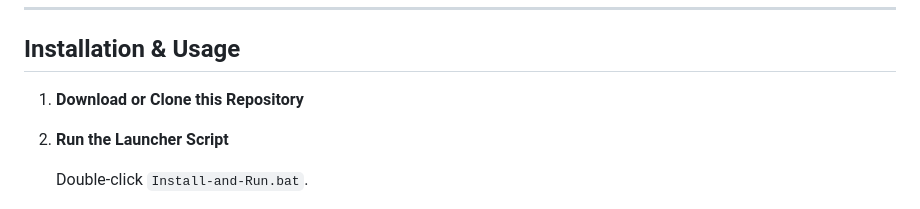
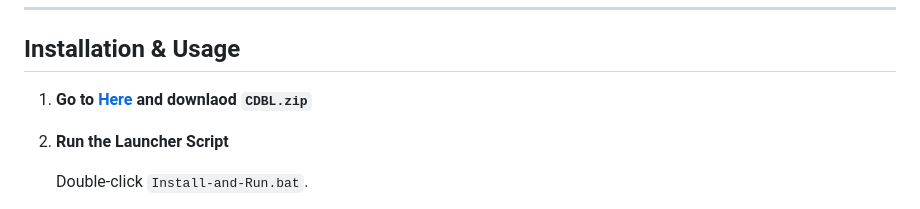
Before and after one commit to ava-service/CustomDebloatedBloxLauncher, a Markdown page: README.md, the part around the change. Drawn GitHub-style.

```diff
--- a/README.md
+++ b/README.md
@@ -29,7 +29,7 @@ It allows you to easily patch, restore, and personalize Roblox with custom skybo
 
 ## Installation & Usage
 
-1. **Download or Clone this Repository**
+1. **Go to [Here](https://github.com/eman225511/CustomDebloatedBloxLauncher/releases/tag/src) and downlaod `CDBL.zip`**
 
 2. **Run the Launcher Script**
 
```
